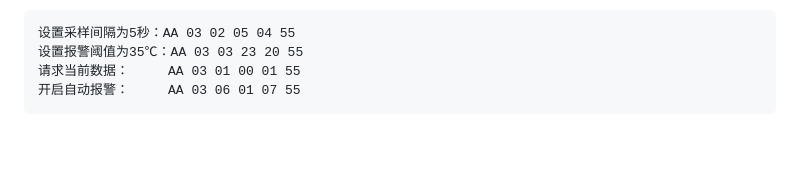
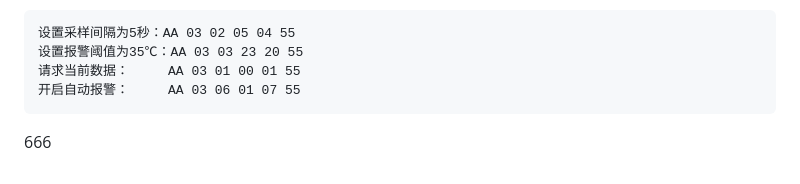
Before and after one commit to hyrz502/stm32-env-monitor, a Markdown page: README.md, the part around the change. GitHub-like rendering; blank space fills up the shorter version.

Commit message:
test:测试Git提交

````diff
--- a/README.md
+++ b/README.md
@@ -153,3 +153,4 @@
 请求当前数据：     AA 03 01 00 01 55
 开启自动报警：     AA 03 06 01 07 55
 ```
+666
````
